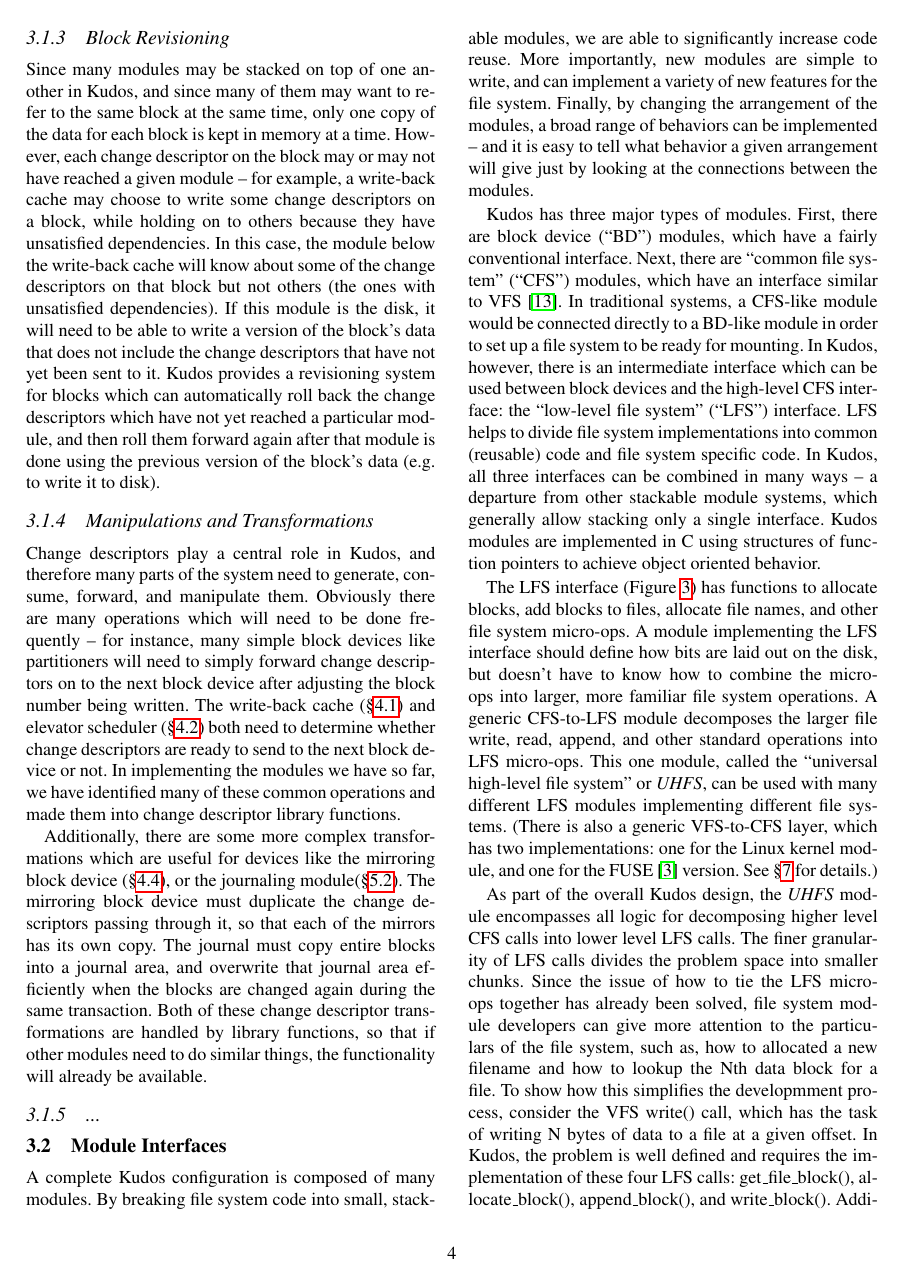
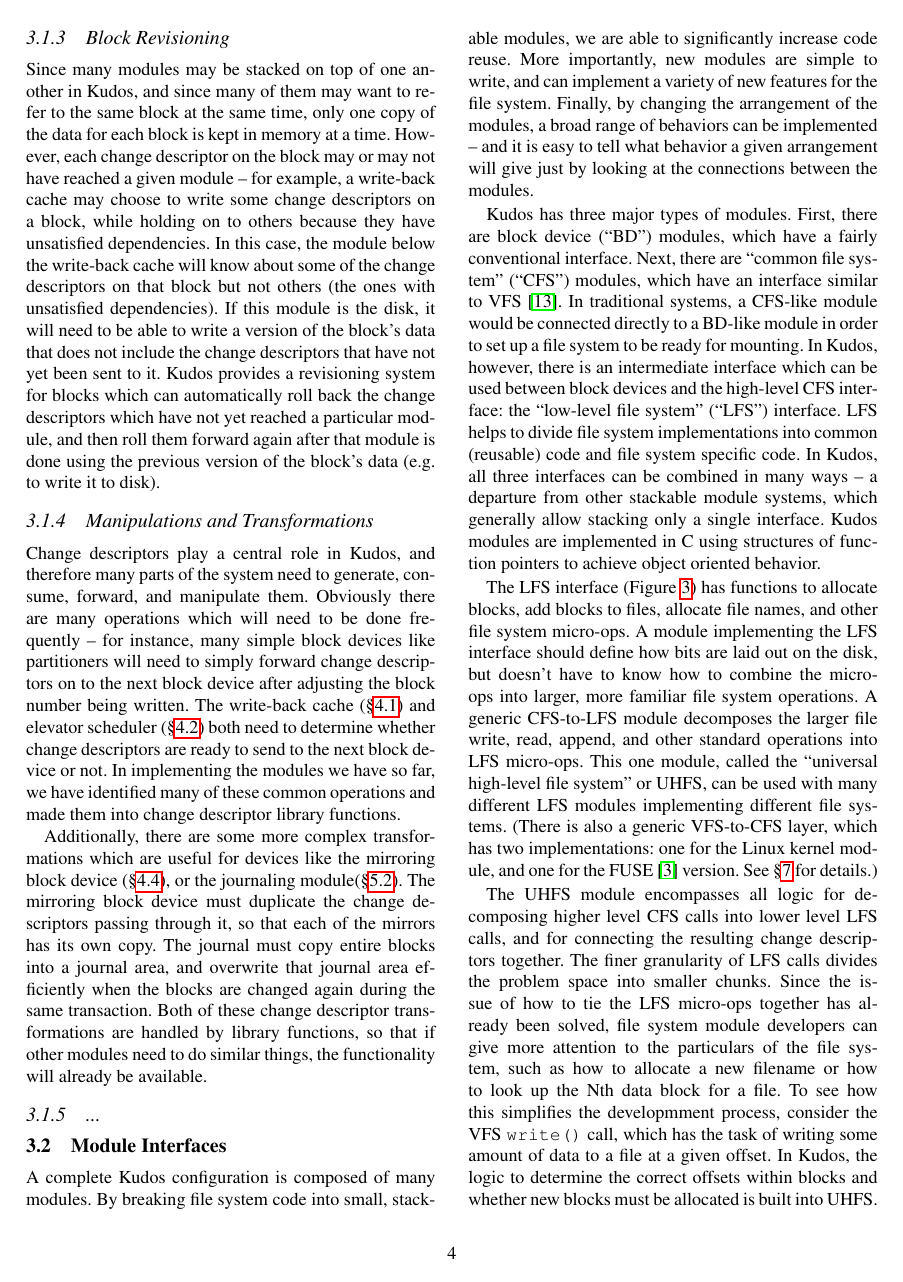
Before and after one commit to ucla-readable/fstitch-doc, a LaTeX paper (osdi/paper.tex, which reads osdi/interfaces.tex): page 4 of 14. Compiled offline with pdfLaTeX.

Commit message:
r2459: Updating a moved paragraph to work better in its new home.

```diff
--- a/osdi/interfaces.tex
+++ b/osdi/interfaces.tex
@@ -85,24 +85,20 @@ blocks to files, allocate file names, and other file system micro-ops. A
 the disk, but doesn't have to know how to combine the micro-ops into larger,
 more familiar file system operations. A generic CFS-to-LFS \module\ decomposes
 the larger file write, read, append, and other standard operations into LFS
-micro-ops. This one \module, called the ``universal high-level file system''
-or \emph{UHFS}, can be used with many different LFS \modules\ implementing
-different file systems. (There is also a generic VFS-to-CFS layer, which has
-two implementations: one for the Linux kernel module, and one for the
+micro-ops. This one \module, called the ``universal high-level file system'' or
+UHFS, can be used with many different LFS \modules\ implementing different file
+systems. (There is also a generic VFS-to-CFS layer, which has two
+implementations: one for the Linux kernel module, and one for the
 FUSE~\cite{fuse} version. See \S\ref{sec:implementation} for details.)
 
-% FIXME this used to be in the ufs section, it should be integrated right
-% around here
-As part of the overall \Kudos\ design, the \emph{UHFS} module encompasses all
-logic for decomposing higher level CFS calls into lower level LFS calls. The
-finer granularity of LFS calls divides the problem space into smaller chunks.
-Since the issue of how to tie the LFS micro-ops together has already been
-solved, file system \module\ developers can give more attention to the
-particulars of the file system, such as, how to allocated a new filename and
-how to lookup the Nth data block for a file. To show how this simplifies the
-developmment process, consider the VFS write() call, which has the task of
-writing N bytes of data to a file at a given offset. In \Kudos, the problem is
-well defined and requires the implementation of these four LFS calls:
-get\_file\_block(), allocate\_block(), append\_block(), and write\_block().
-Additionally, the granularity of calls at the LFS layer makes it an appropriate
-layer for inserting test harnesses and developing file system unit tests.
+The UHFS \module\ encompasses all logic for decomposing higher level CFS calls
+into lower level LFS calls, and for connecting the resulting change descriptors
+together. The finer granularity of LFS calls divides the problem space into
+smaller chunks. Since the issue of how to tie the LFS micro-ops together has
+already been solved, file system \module\ developers can give more attention to
+the particulars of the file system, such as how to allocate a new filename or
+how to look up the Nth data block for a file. To see how this simplifies the
+developmment process, consider the VFS \texttt{write()} call, which has the task
+of writing some amount of data to a file at a given offset. In \Kudos, the logic
+to determine the correct offsets within blocks and whether new blocks must be
+allocated is built into UHFS. A file system \module\ need only implement four
```
Also changed, not shown: osdi/paper.tex (+2 -0 lines), osdi/interfaces.tex (4 more changed lines).
